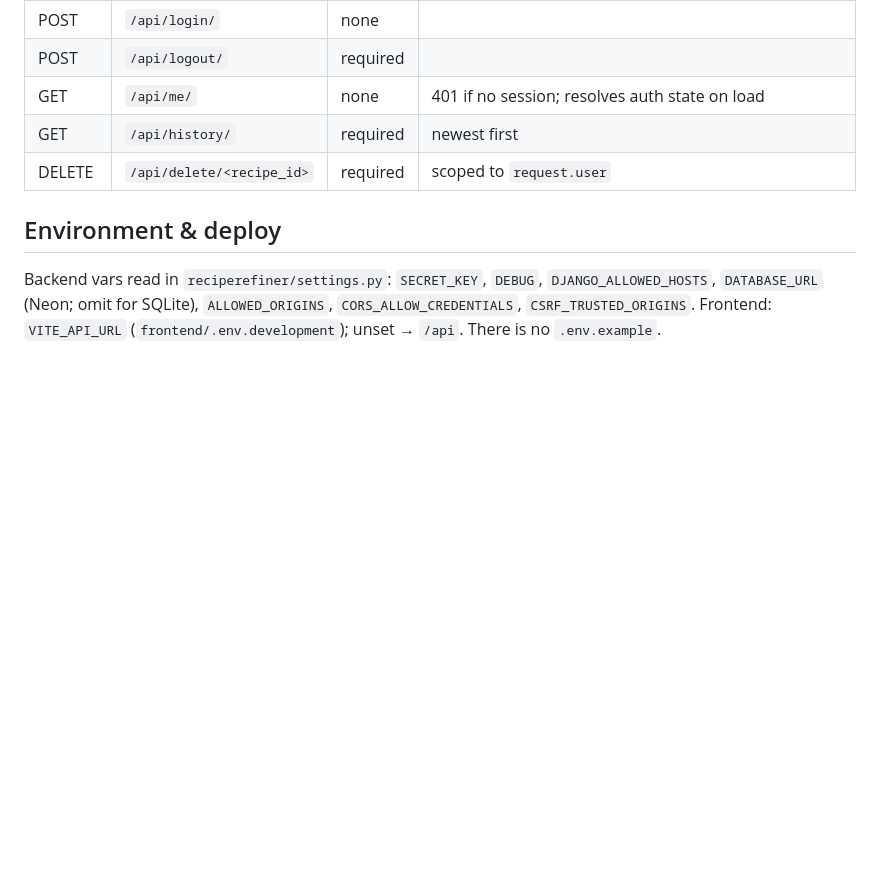
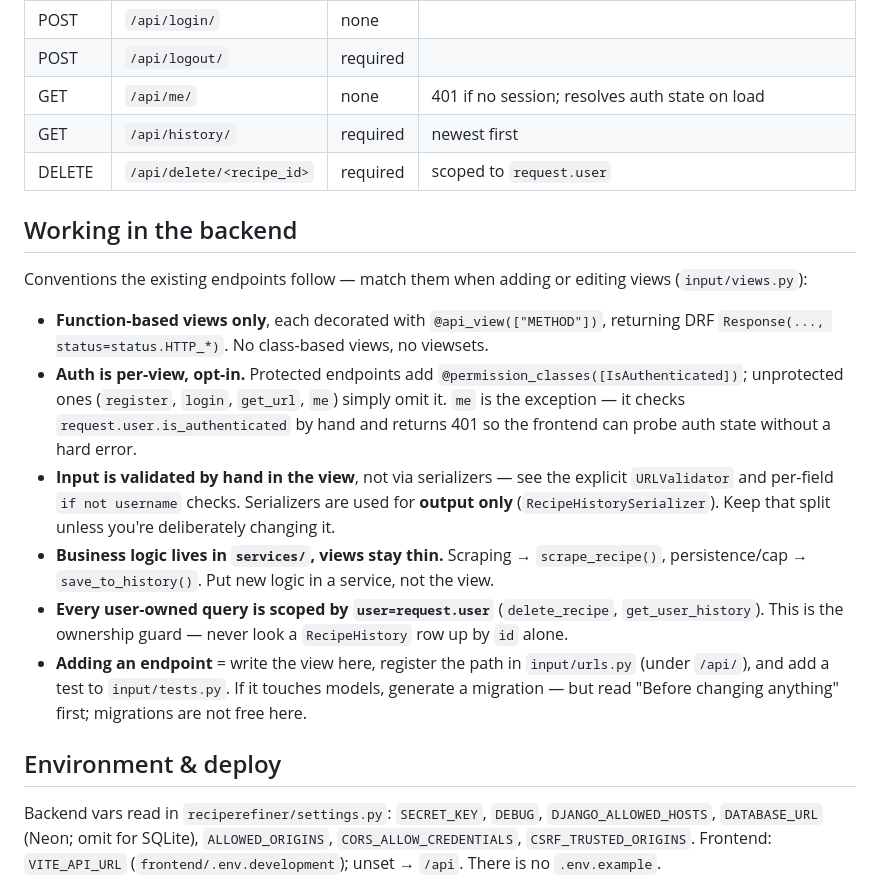
Before and after one commit to danab9/RecipeRefiner, a Markdown page: CLAUDE.md, the part around the change. Drawn GitHub-style; blank space fills up the shorter version.

Commit message:
docs: add backend working-guide section to root CLAUDE.md
Root remains the backend doc (backend spans repo root, reciperefiner/,
and input/, so no single subdir owns it). Add the conventions a
contributor needs: function-based @api_view endpoints, per-view opt-in
auth, hand-rolled input validation vs output-only serializers, the
services/ split, user-scoped ownership queries, and how to add an
endpoint.

Co-Authored-By: Claude Opus 4.8 <noreply@anthropic.com>

```diff
--- a/CLAUDE.md
+++ b/CLAUDE.md
@@ -71,6 +71,17 @@ npm run build    # vue-tsc type-check + vite build -> frontend/dist
 | GET | `/api/history/` | required | newest first |
 | DELETE | `/api/delete/<recipe_id>` | required | scoped to `request.user` |
 
+## Working in the backend
+
+Conventions the existing endpoints follow — match them when adding or editing views (`input/views.py`):
+
+- **Function-based views only**, each decorated with `@api_view(["METHOD"])`, returning DRF `Response(..., status=status.HTTP_*)`. No class-based views, no viewsets.
+- **Auth is per-view, opt-in.** Protected endpoints add `@permission_classes([IsAuthenticated])`; unprotected ones (`register`, `login`, `get_url`, `me`) simply omit it. `me` is the exception — it checks `request.user.is_authenticated` by hand and returns 401 so the frontend can probe auth state without a hard error.
+- **Input is validated by hand in the view**, not via serializers — see the explicit `URLValidator` and per-field `if not username` checks. Serializers are used for **output only** (`RecipeHistorySerializer`). Keep that split unless you're deliberately changing it.
+- **Business logic lives in `services/`, views stay thin.** Scraping → `scrape_recipe()`, persistence/cap → `save_to_history()`. Put new logic in a service, not the view.
+- **Every user-owned query is scoped by `user=request.user`** (`delete_recipe`, `get_user_history`). This is the ownership guard — never look a `RecipeHistory` row up by `id` alone.
+- **Adding an endpoint** = write the view here, register the path in `input/urls.py` (under `/api/`), and add a test to `input/tests.py`. If it touches models, generate a migration — but read "Before changing anything" first; migrations are not free here.
+
 ## Environment & deploy
 
 Backend vars read in `reciperefiner/settings.py`: `SECRET_KEY`, `DEBUG`, `DJANGO_ALLOWED_HOSTS`, `DATABASE_URL` (Neon; omit for SQLite), `ALLOWED_ORIGINS`, `CORS_ALLOW_CREDENTIALS`, `CSRF_TRUSTED_ORIGINS`. Frontend: `VITE_API_URL` (`frontend/.env.development`); unset → `/api`. There is no `.env.example`.
```
